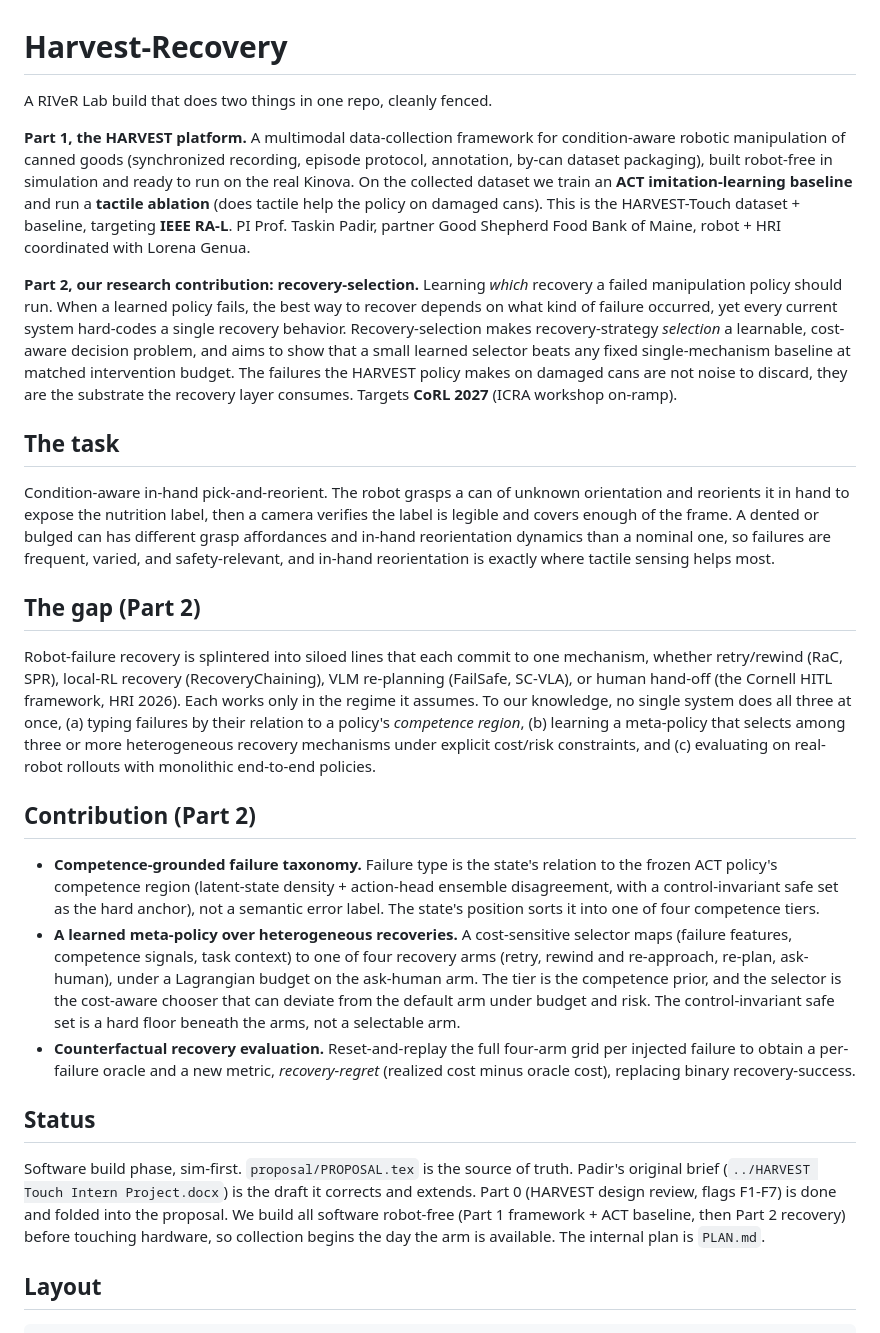
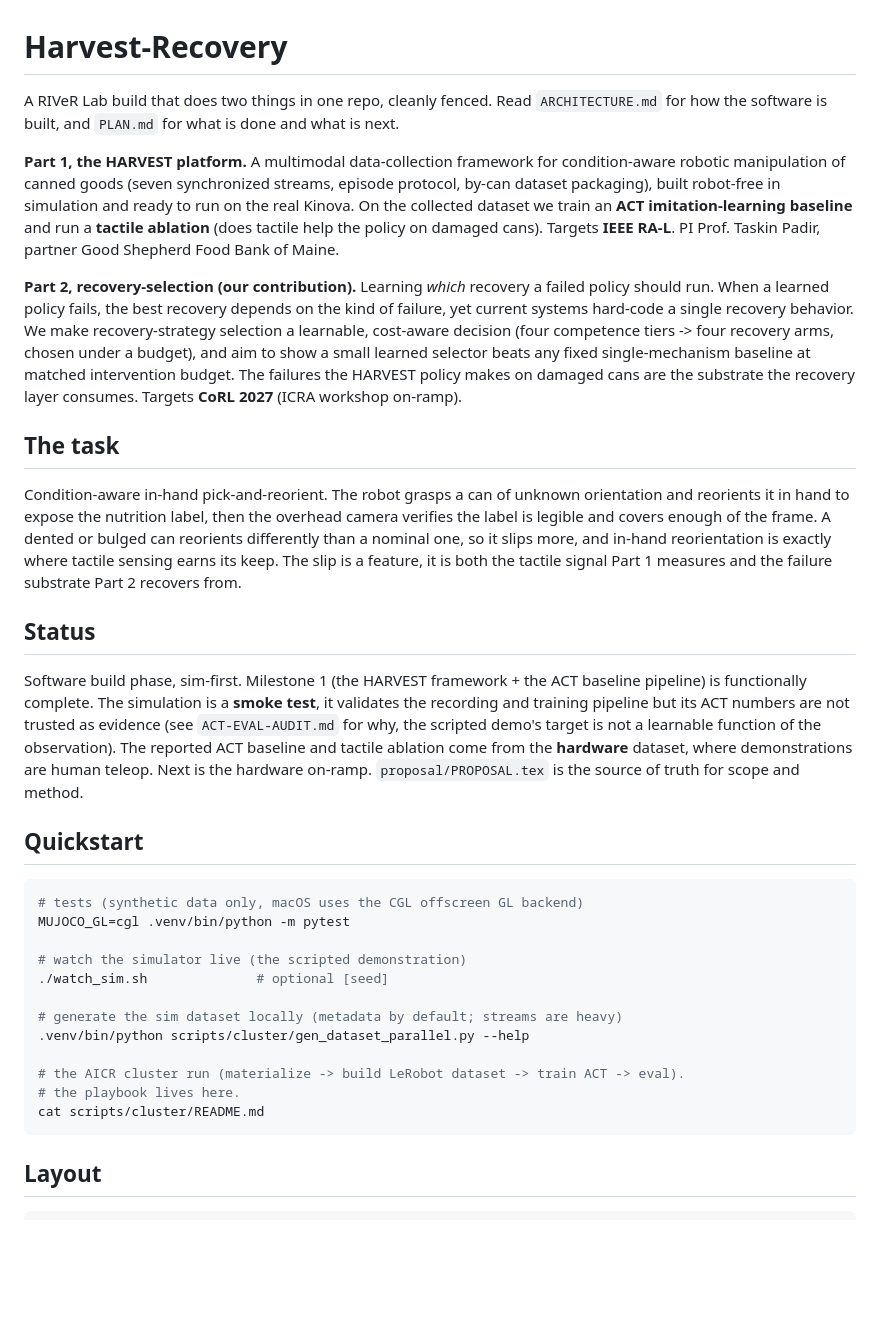
Before and after one commit to vignankamarthi/Recovery-Selection, a Markdown page: README.md, the part around one of its changes. Drawn GitHub-style; blank space fills up the shorter version.

Commit message:
docs: concise README with annotated file tree and doc index

````diff
--- a/README.md
+++ b/README.md
@@ -1,28 +1,55 @@
 # Harvest-Recovery
 
-A RIVeR Lab build that does two things in one repo, cleanly fenced.
+A RIVeR Lab build that does two things in one repo, cleanly fenced. Read `ARCHITECTURE.md`
+for how the software is built, and `PLAN.md` for what is done and what is next.
 
-**Part 1, the HARVEST platform.** A multimodal data-collection framework for condition-aware robotic manipulation of canned goods (synchronized recording, episode protocol, annotation, by-can dataset packaging), built robot-free in simulation and ready to run on the real Kinova. On the collected dataset we train an **ACT imitation-learning baseline** and run a **tactile ablation** (does tactile help the policy on damaged cans). This is the HARVEST-Touch dataset + baseline, targeting **IEEE RA-L**. PI Prof. Taskin Padir, partner Good Shepherd Food Bank of Maine, robot + HRI coordinated with Lorena Genua.
+**Part 1, the HARVEST platform.** A multimodal data-collection framework for condition-aware robotic
+manipulation of canned goods (seven synchronized streams, episode protocol, by-can dataset packaging),
+built robot-free in simulation and ready to run on the real Kinova. On the collected dataset we train an
+**ACT imitation-learning baseline** and run a **tactile ablation** (does tactile help the policy on
+damaged cans). Targets **IEEE RA-L**. PI Prof. Taskin Padir, partner Good Shepherd Food Bank of Maine.
 
-**Part 2, our research contribution: recovery-selection.** Learning *which* recovery a failed manipulation policy should run. When a learned policy fails, the best way to recover depends on what kind of failure occurred, yet every current system hard-codes a single recovery behavior. Recovery-selection makes recovery-strategy *selection* a learnable, cost-aware decision problem, and aims to show that a small learned selector beats any fixed single-mechanism baseline at matched intervention budget. The failures the HARVEST policy makes on damaged cans are not noise to discard, they are the substrate the recovery layer consumes. Targets **CoRL 2027** (ICRA workshop on-ramp).
+**Part 2, recovery-selection (our contribution).** Learning _which_ recovery a failed policy should run.
+When a learned policy fails, the best recovery depends on the kind of failure, yet current systems
+hard-code a single recovery behavior. We make recovery-strategy selection a learnable, cost-aware
+decision (four competence tiers -> four recovery arms, chosen under a budget), and aim to show a small
+learned selector beats any fixed single-mechanism baseline at matched intervention budget. The failures
+the HARVEST policy makes on damaged cans are the substrate the recovery layer consumes. Targets **CoRL
+2027** (ICRA workshop on-ramp).
 
 ## The task
 
-Condition-aware in-hand pick-and-reorient. The robot grasps a can of unknown orientation and reorients it in hand to expose the nutrition label, then a camera verifies the label is legible and covers enough of the frame. A dented or bulged can has different grasp affordances and in-hand reorientation dynamics than a nominal one, so failures are frequent, varied, and safety-relevant, and in-hand reorientation is exactly where tactile sensing helps most.
-
-## The gap (Part 2)
-
-Robot-failure recovery is splintered into siloed lines that each commit to one mechanism, whether retry/rewind (RaC, SPR), local-RL recovery (RecoveryChaining), VLM re-planning (FailSafe, SC-VLA), or human hand-off (the Cornell HITL framework, HRI 2026). Each works only in the regime it assumes. To our knowledge, no single system does all three at once, (a) typing failures by their relation to a policy's *competence region*, (b) learning a meta-policy that selects among three or more heterogeneous recovery mechanisms under explicit cost/risk constraints, and (c) evaluating on real-robot rollouts with monolithic end-to-end policies.
-
-## Contribution (Part 2)
-
-- **Competence-grounded failure taxonomy.** Failure type is the state's relation to the frozen ACT policy's competence region (latent-state density + action-head ensemble disagreement, with a control-invariant safe set as the hard anchor), not a semantic error label. The state's position sorts it into one of four competence tiers.
-- **A learned meta-policy over heterogeneous recoveries.** A cost-sensitive selector maps (failure features, competence signals, task context) to one of four recovery arms (retry, rewind and re-approach, re-plan, ask-human), under a Lagrangian budget on the ask-human arm. The tier is the competence prior, and the selector is the cost-aware chooser that can deviate from the default arm under budget and risk. The control-invariant safe set is a hard floor beneath the arms, not a selectable arm.
-- **Counterfactual recovery evaluation.** Reset-and-replay the full four-arm grid per injected failure to obtain a per-failure oracle and a new metric, *recovery-regret* (realized cost minus oracle cost), replacing binary recovery-success.
+Condition-aware in-hand pick-and-reorient. The robot grasps a can of unknown orientation and reorients it
+in hand to expose the nutrition label, then the overhead camera verifies the label is legible and covers
+enough of the frame. A dented or bulged can reorients differently than a nominal one, so it slips more,
+and in-hand reorientation is exactly where tactile sensing earns its keep. The slip is a feature, it is
+both the tactile signal Part 1 measures and the failure substrate Part 2 recovers from.
 
 ## Status
 
-Software build phase, sim-first. `proposal/PROPOSAL.tex` is the source of truth. Padir's original brief (`../HARVEST Touch Intern Project.docx`) is the draft it corrects and extends. Part 0 (HARVEST design review, flags F1-F7) is done and folded into the proposal. We build all software robot-free (Part 1 framework + ACT baseline, then Part 2 recovery) before touching hardware, so collection begins the day the arm is available. The internal plan is `PLAN.md`.
+Software build phase, sim-first. Milestone 1 (the HARVEST framework + the ACT baseline pipeline) is
+functionally complete. The simulation is a **smoke test**, it validates the recording and training
+pipeline but its ACT numbers are not trusted as evidence (see `ACT-EVAL-AUDIT.md` for why, the scripted
+demo's target is not a learnable function of the observation). The reported ACT baseline and tactile
+ablation come from the **hardware** dataset, where demonstrations are human teleop. Next is the hardware
+on-ramp. `proposal/PROPOSAL.tex` is the source of truth for scope and method.
+
+## Quickstart
+
+```bash
+# tests (synthetic data only, macOS uses the CGL offscreen GL backend)
+MUJOCO_GL=cgl .venv/bin/python -m pytest
+
+# watch the simulator live (the scripted demonstration)
+./watch_sim.sh              # optional [seed]
+
+# generate the sim dataset locally (metadata by default; streams are heavy)
+.venv/bin/python scripts/cluster/gen_dataset_parallel.py --help
+
+# the AICR cluster run (materialize -> build LeRobot dataset -> train ACT -> eval).
+# the playbook lives here.
+cat scripts/cluster/README.md
+```
 
 ## Layout
 
````
Also changed, not shown: other parts of README.md (+104 -15 lines).
